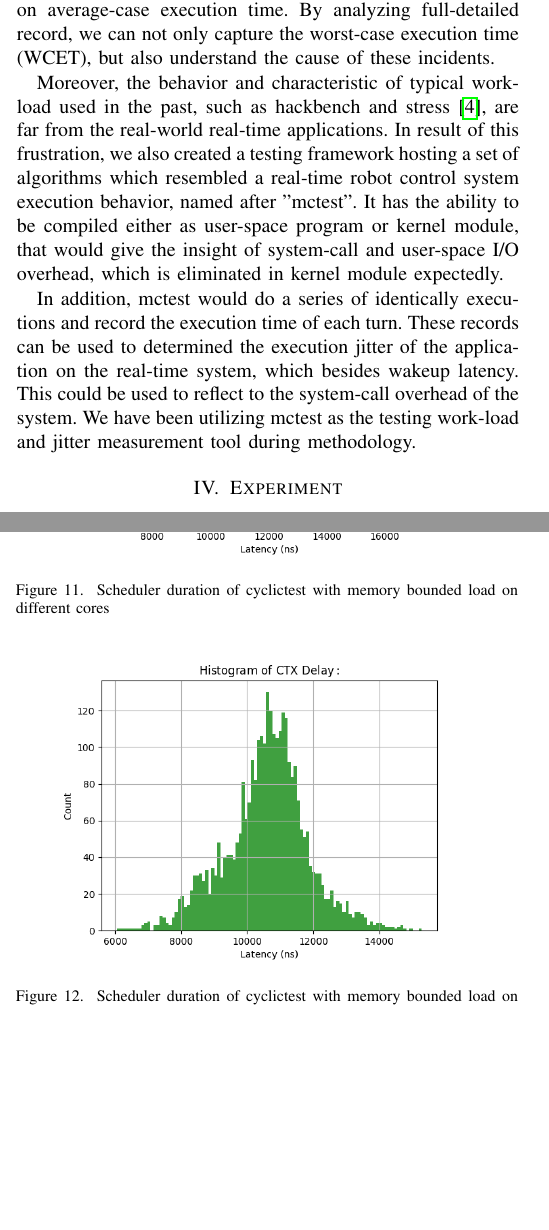
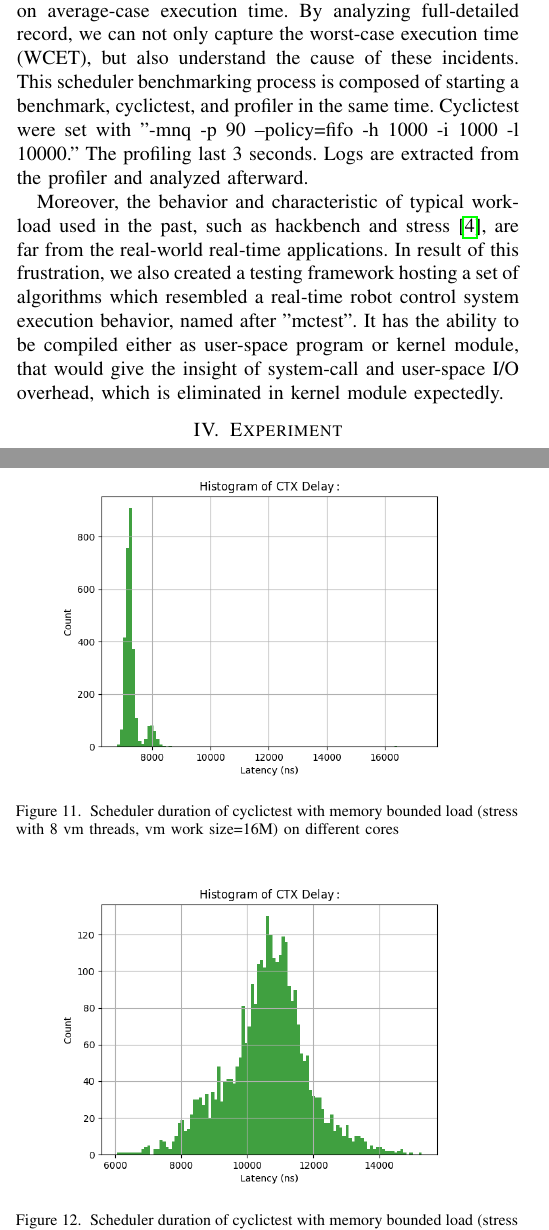
Before and after one commit to sonicyang/cthpc-2017, a LaTeX paper (paper.tex): two parts of the columns of pages 1 and 4 of 4, joined at a grey line, cut so that both start at the same text, the shorter picture padded with empty space. Compiled offline with pdfLaTeX; a missing font is replaced by an installed copy or a similar font; a LaTeX package or settings file that is missing is left out.

Commit message:
Add benchmarking and profiling process and parameter

```diff
--- a/paper.tex
+++ b/paper.tex
@@ -67,3 +61,0 @@ performance degradation for synchronization-heavy application on Linux.
-    scheduler events, which only last less that 10us. These events are mostly not shown in the result of sampling based
-    measurement which focus on average-case execution time. By analyzing full-detailed record, we can not only
-    capture the worst-case execution time (WCET), but also understand the cause of these incidents.
@@ -70,3 +67,9 @@ performance degradation for synchronization-heavy application on Linux.
+    last less that 10us. These events are mostly not shown in the result of sampling based measurement which focus on
+    average-case execution time. By analyzing full-detailed record, we can not only capture the worst-case execution
+    time (WCET), but also understand the cause of these incidents. This scheduler benchmarking process is composed of
+    starting a benchmark, cyclictest, and profiler in the same time. Cyclictest were set with "-mnq
+    -p 90 --policy=fifo -h 1000 -i 1000 -l 10000." The profiling last 3 seconds. Logs are extracted from the profiler
+    and analyzed afterward.
 
     Moreover, the behavior and characteristic of typical work-load used in the past, such as hackbench and stress \cite{rt-tests},
     are far from the real-world real-time applications. In result of this frustration, we also created a testing framework
@@ -74,12 +77,7 @@ performance degradation for synchronization-heavy application on Linux.
     It has the ability to be compiled either as user-space program or kernel module, that would give the insight of system-call
     and user-space I/O overhead, which is eliminated in kernel module expectedly.
 
-    In addition, mctest would do a series of identically executions and record the execution time of each turn. These records
-    can be used to determined the execution jitter of the application on the real-time system, which besides wakeup latency.
-    This could be used to reflect to the system-call overhead of the system. We have been utilizing mctest as the testing
-    work-load and jitter measurement tool during methodology.
-
-    \begin{figure} \centering \includegraphics[width=3.5in]{img/latency_timeline.png} \caption{Task Wake-up Latency}
+    \begin{figure} \centering \includegraphics[width=3.3in]{img/latency_timeline.png} \caption{Task Wake-up Latency}
     \label{fig:latency_timeline} \end{figure}
 
 \section{Experiment}
@@ -169,2 +167,3 @@ performance degradation for synchronization-heavy application on Linux.
 
     \begin{figure} \centering \includegraphics[width=3in]{img/sd-memory.png} \caption{Scheduler duration of cyclictest
+    with memory bounded load (stress with 8 vm threads, vm work size=16M)} \label{fig:sd_memory} \end{figure}
@@ -172,6 +170,6 @@ performance degradation for synchronization-heavy application on Linux.
 
     \begin{figure} \centering \includegraphics[width=3in]{img/sd-io.png} \caption{Scheduler duration distribution of
-    cyclictest with I/O bounded load} \label{fig:sd_io} \end{figure}
+    cyclictest with I/O bounded load (stress with 8 io threads)} \label{fig:sd_io} \end{figure}
 
     To mitigate the influence of memory bounded tasks, we isolated the real-time task into dedicated CPU core, and
     pinned memory bounded tasks to another CPU core. In addition, we make the shared L2 cache only accessible from the
@@ -187,10 +185,10 @@ performance degradation for synchronization-heavy application on Linux.
     the scheduler duration, keeping it as a stable value, about 10us.
 
     \begin{figure} \centering \includegraphics[width=3in]{img/sd-iso.png} \caption{Scheduler duration of cyclictest with
-    memory bounded load on different cores} \label{fig:sd_iso} \end{figure}
+    memory bounded load (stress with 8 vm threads, vm work size=16M) on different cores} \label{fig:sd_iso} \end{figure}
 
     \begin{figure} \centering \includegraphics[width=3in]{img/sd-same-no-cache.png} \caption{Scheduler duration of
-    cyclictest with memory bounded load on same core} \label{fig:sd_same_no_cache} \end{figure}
+    cyclictest with memory bounded load (stress with 8 vm threads, vm work size=16M) on same core} \label{fig:sd_same_no_cache} \end{figure}
 
 \section{Conclusion}
     We have evaluated Linux real-time behavior by profiling kernel scheduler and measuring the latency.
```
Also changed, not shown: paper.tex (13 more changed lines).
